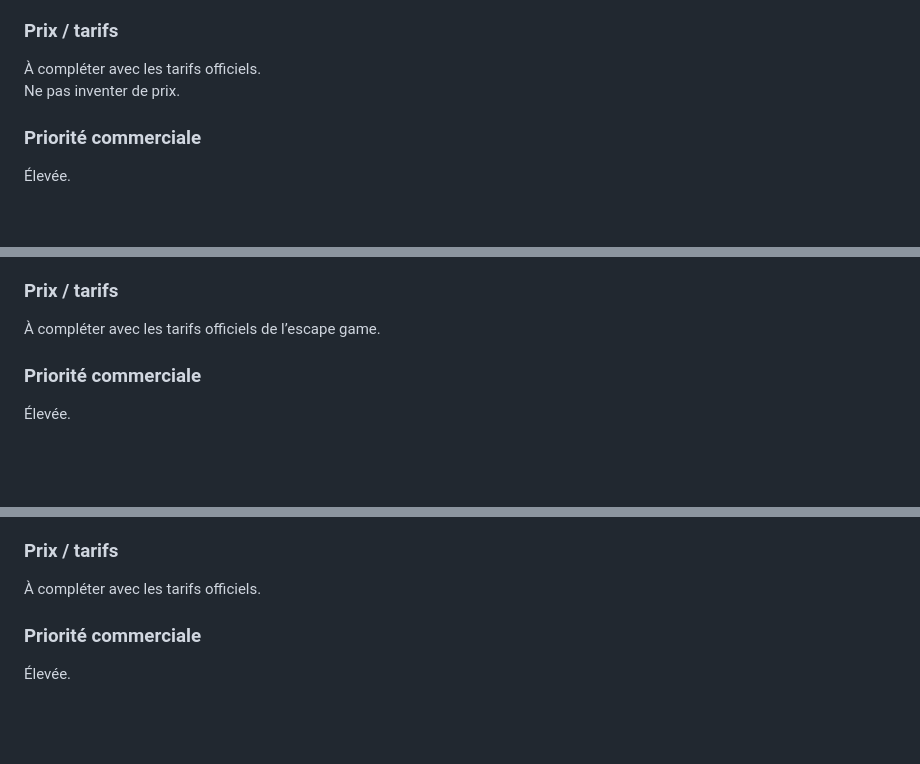
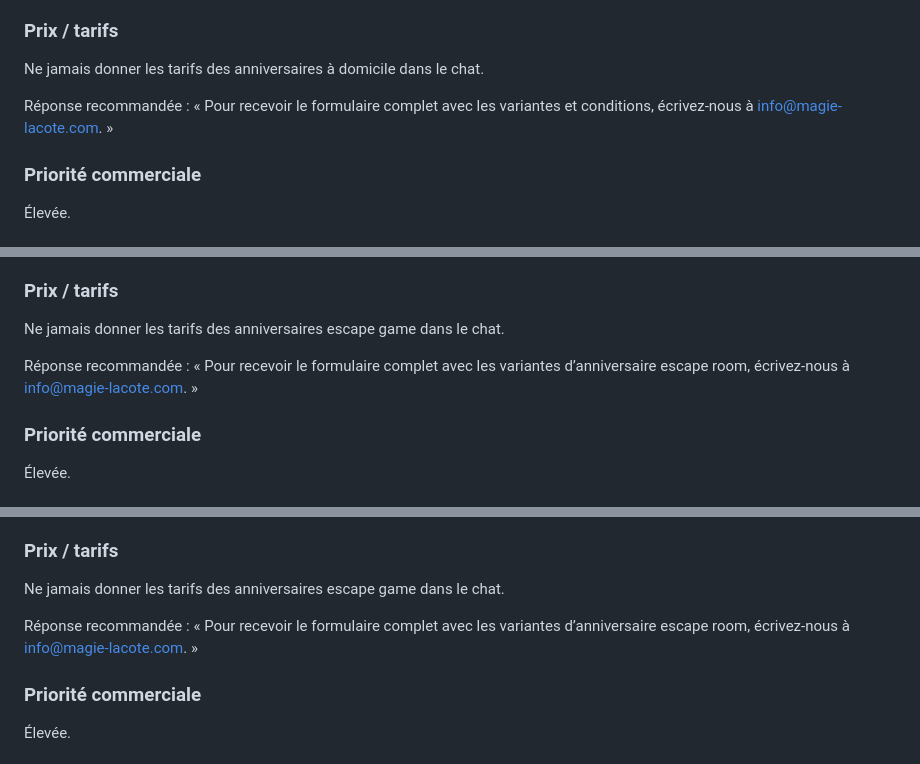
Before and after one commit to Riddle4/chatbot, a Markdown page: knowledge/cmc.md, 3 parts joined by grey strips. Rendered like a GitHub page; blank space fills up the shorter version.

```diff
--- a/knowledge/cmc.md
+++ b/knowledge/cmc.md
@@ -287,8 +361,10 @@ Parents qui souhaitent organiser un anniversaire chez eux ou dans une salle lou
 
 ### Prix / tarifs
 
-À compléter avec les tarifs officiels.
-Ne pas inventer de prix.
+Ne jamais donner les tarifs des anniversaires à domicile dans le chat.
+
+Réponse recommandée :
+« Pour recevoir le formulaire complet avec les variantes et conditions, écrivez-nous à info@magie-lacote.com. »
 
 ### Priorité commerciale
 
@@ -623,7 +699,10 @@ Familles, enfants, adolescents, groupes d’amis, anniversaires.
 
 ### Prix / tarifs
 
-À compléter avec les tarifs officiels de l’escape game.
+Ne jamais donner les tarifs des anniversaires escape game dans le chat.
+
+Réponse recommandée :
+« Pour recevoir le formulaire complet avec les variantes d’anniversaire escape room, écrivez-nous à info@magie-lacote.com. »
 
 ### Priorité commerciale
 
@@ -677,7 +756,10 @@ Familles, enfants, adolescents, groupes, anniversaires.
 
 ### Prix / tarifs
 
-À compléter avec les tarifs officiels.
+Ne jamais donner les tarifs des anniversaires escape game dans le chat.
+
+Réponse recommandée :
+« Pour recevoir le formulaire complet avec les variantes d’anniversaire escape room, écrivez-nous à info@magie-lacote.com. »
 
 ### Priorité commerciale
 
```
Also changed, not shown: other parts of knowledge/cmc.md (+101 -5 lines).
